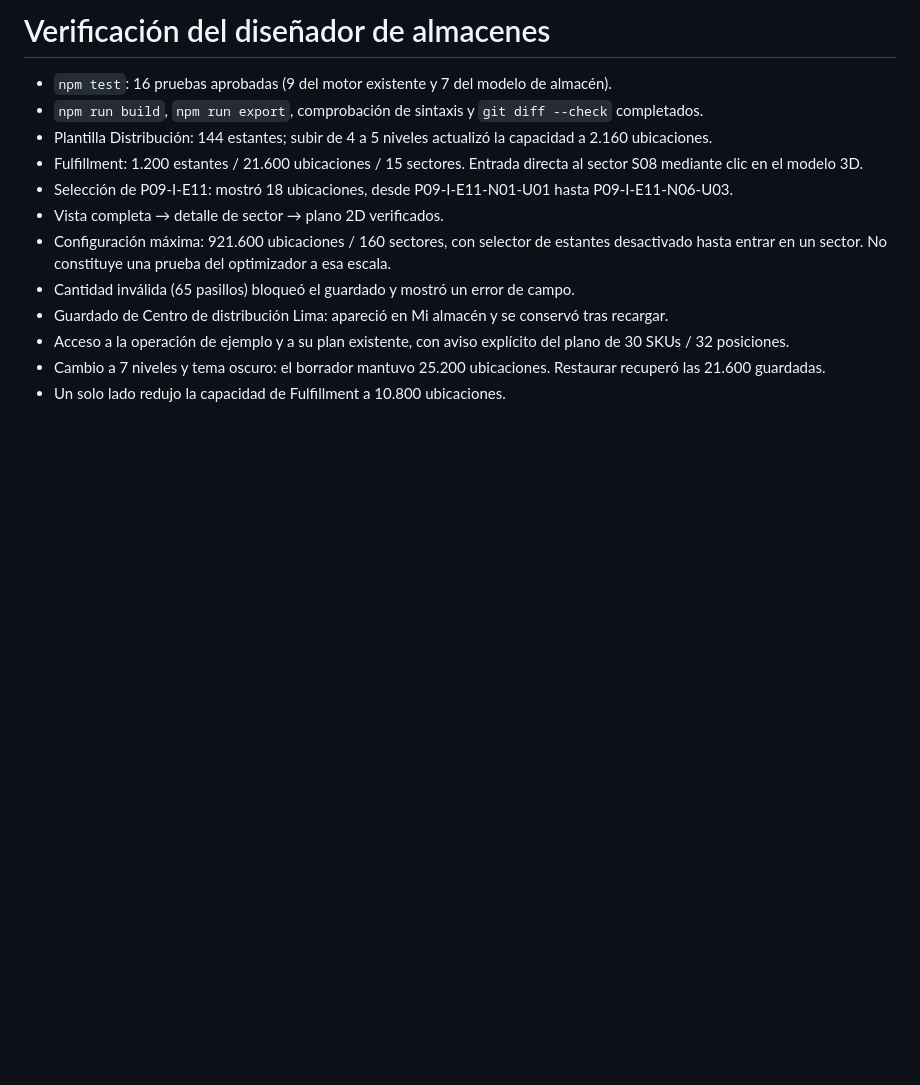
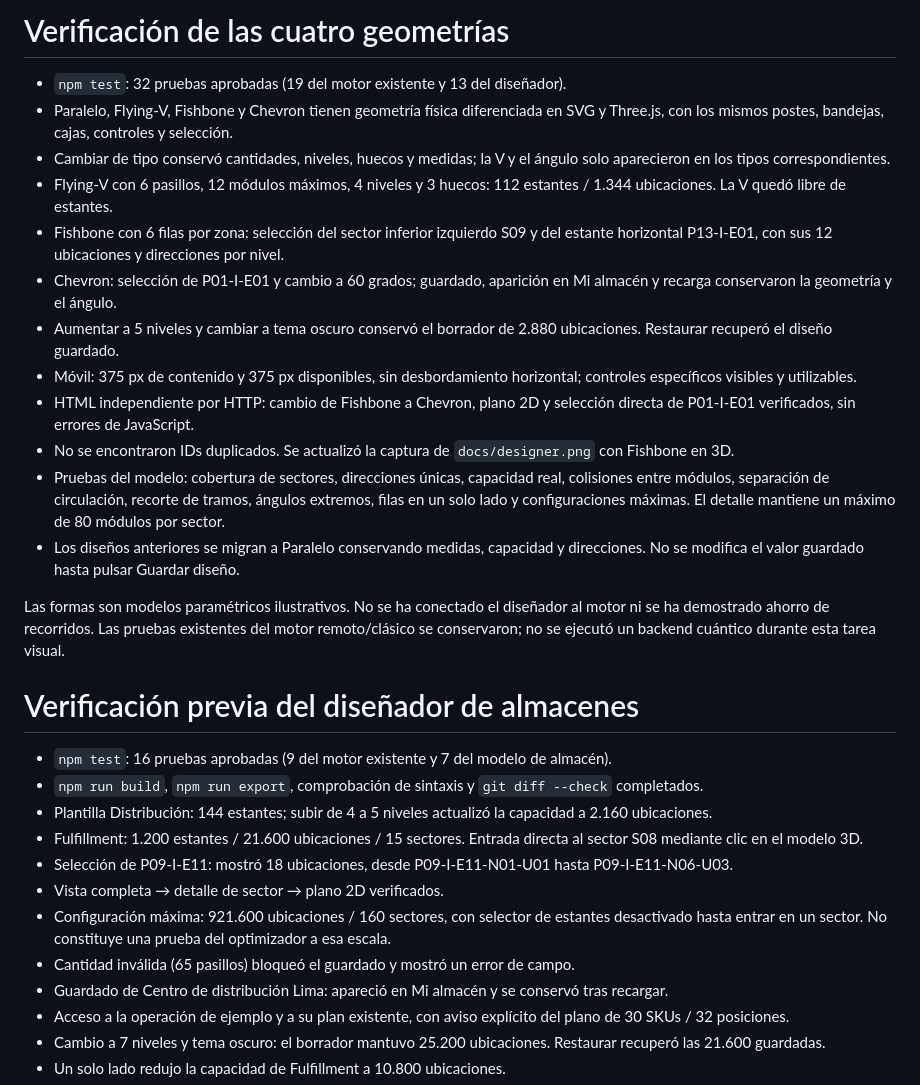
Before and after one commit to kbit-ibm/kbit-slot, a Markdown page: QA.md, the part around the change. GitHub-like rendering; blank space fills up the shorter version.

```diff
--- a/QA.md
+++ b/QA.md
@@ -1,4 +1,21 @@
-# Verificación del diseñador de almacenes
+# Verificación de las cuatro geometrías
+
+- `npm test`: 32 pruebas aprobadas (19 del motor existente y 13 del diseñador).
+- Paralelo, Flying-V, Fishbone y Chevron tienen geometría física diferenciada en SVG y Three.js, con los mismos postes, bandejas, cajas, controles y selección.
+- Cambiar de tipo conservó cantidades, niveles, huecos y medidas; la V y el ángulo solo aparecieron en los tipos correspondientes.
+- Flying-V con 6 pasillos, 12 módulos máximos, 4 niveles y 3 huecos: 112 estantes / 1.344 ubicaciones. La V quedó libre de estantes.
+- Fishbone con 6 filas por zona: selección del sector inferior izquierdo S09 y del estante horizontal P13-I-E01, con sus 12 ubicaciones y direcciones por nivel.
+- Chevron: selección de P01-I-E01 y cambio a 60 grados; guardado, aparición en Mi almacén y recarga conservaron la geometría y el ángulo.
+- Aumentar a 5 niveles y cambiar a tema oscuro conservó el borrador de 2.880 ubicaciones. Restaurar recuperó el diseño guardado.
+- Móvil: 375 px de contenido y 375 px disponibles, sin desbordamiento horizontal; controles específicos visibles y utilizables.
+- HTML independiente por HTTP: cambio de Fishbone a Chevron, plano 2D y selección directa de P01-I-E01 verificados, sin errores de JavaScript.
+- No se encontraron IDs duplicados. Se actualizó la captura de `docs/designer.png` con Fishbone en 3D.
+- Pruebas del modelo: cobertura de sectores, direcciones únicas, capacidad real, colisiones entre módulos, separación de circulación, recorte de tramos, ángulos extremos, filas en un solo lado y configuraciones máximas. El detalle mantiene un máximo de 80 módulos por sector.
+- Los diseños anteriores se migran a Paralelo conservando medidas, capacidad y direcciones. No se modifica el valor guardado hasta pulsar Guardar diseño.
+
+Las formas son modelos paramétricos ilustrativos. No se ha conectado el diseñador al motor ni se ha demostrado ahorro de recorridos. Las pruebas existentes del motor remoto/clásico se conservaron; no se ejecutó un backend cuántico durante esta tarea visual.
+
+# Verificación previa del diseñador de almacenes
 
 - `npm test`: 16 pruebas aprobadas (9 del motor existente y 7 del modelo de almacén).
 - `npm run build`, `npm run export`, comprobación de sintaxis y `git diff --check` completados.
```
Also changed, not shown: README.md (+7 -3 lines), docs/warehouse-layouts.md (added, +20 -0 lines), docs/warehouse-scaling.md (+3 -3 lines), docs/designer.png, 7 other files.
